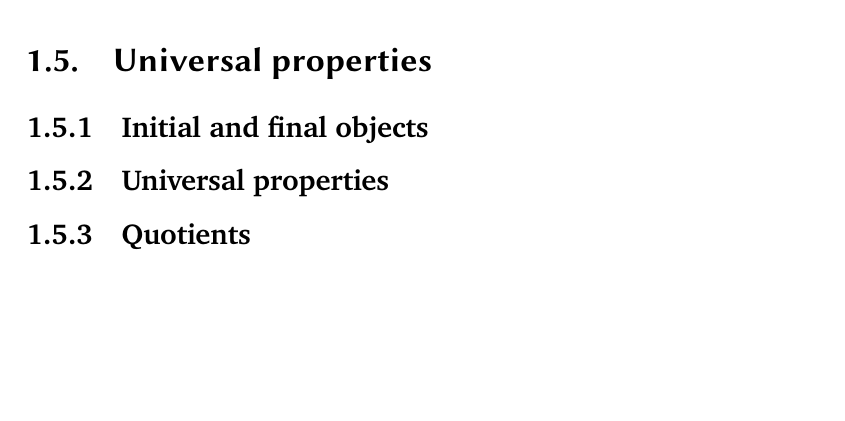
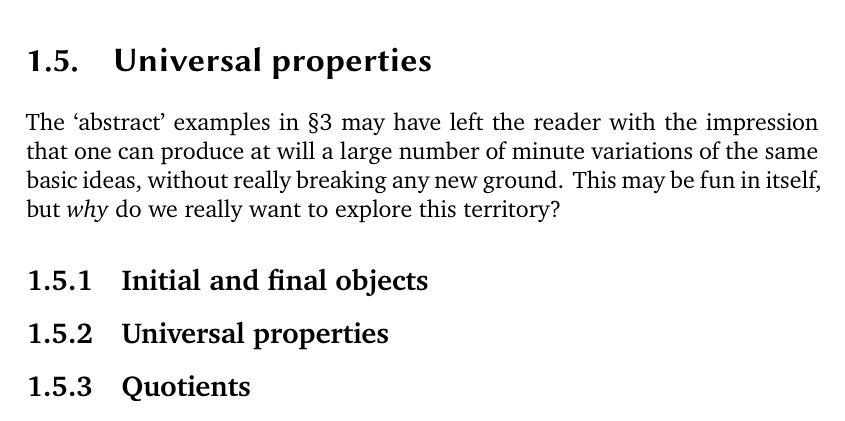
Before and after one commit to kvanvels/algebra_0, a LaTeX book (master.tex, which reads chapters/prelims.tex): part of page 39 of 43, cut so that both start at the same text, the shorter picture padded with empty space. Compiled offline with XeLaTeX; a missing font is replaced by an installed copy or a similar font.

Commit message:
prelims: convert §5 intro ¶1

```diff
--- a/chapters/prelims.tex
+++ b/chapters/prelims.tex
@@ -1811,12 +1811,10 @@ on the notion of morphism you defined in that exercise!)
 \section{Universal properties}
 \label{sec:prelims:universal-properties}
 
-% The `abstract' examples in \S{}3 may have left the reader with the impression
-% that
-% one can produce at will a large number of minute variations of the same basic
-% ideas,
-% without really breaking any new ground. This may be fun in itself, but why do we
-% really want to explore this territory?
+The `abstract' examples in \S{}3 may have left the reader with the impression
+that one can produce at will a large number of minute variations of the same
+basic ideas, without really breaking any new ground. This may be fun in itself,
+but \emph{why} do we really want to explore this territory?
 % Categories offer a rich unifying language, giving us a bird's eye view of many
 % constructions in algebra (and other fields). In this course, this will be most
 % apparent
```
